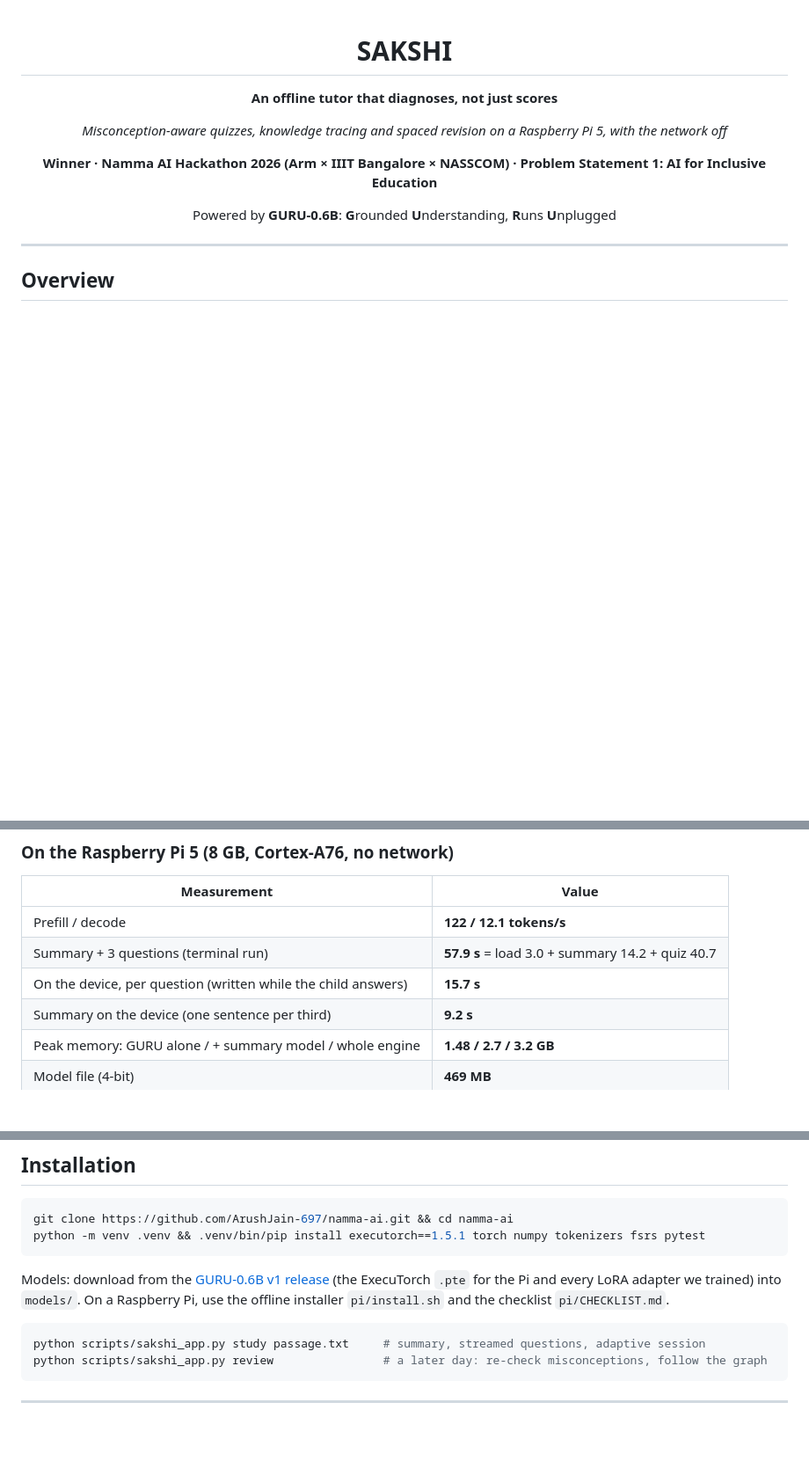
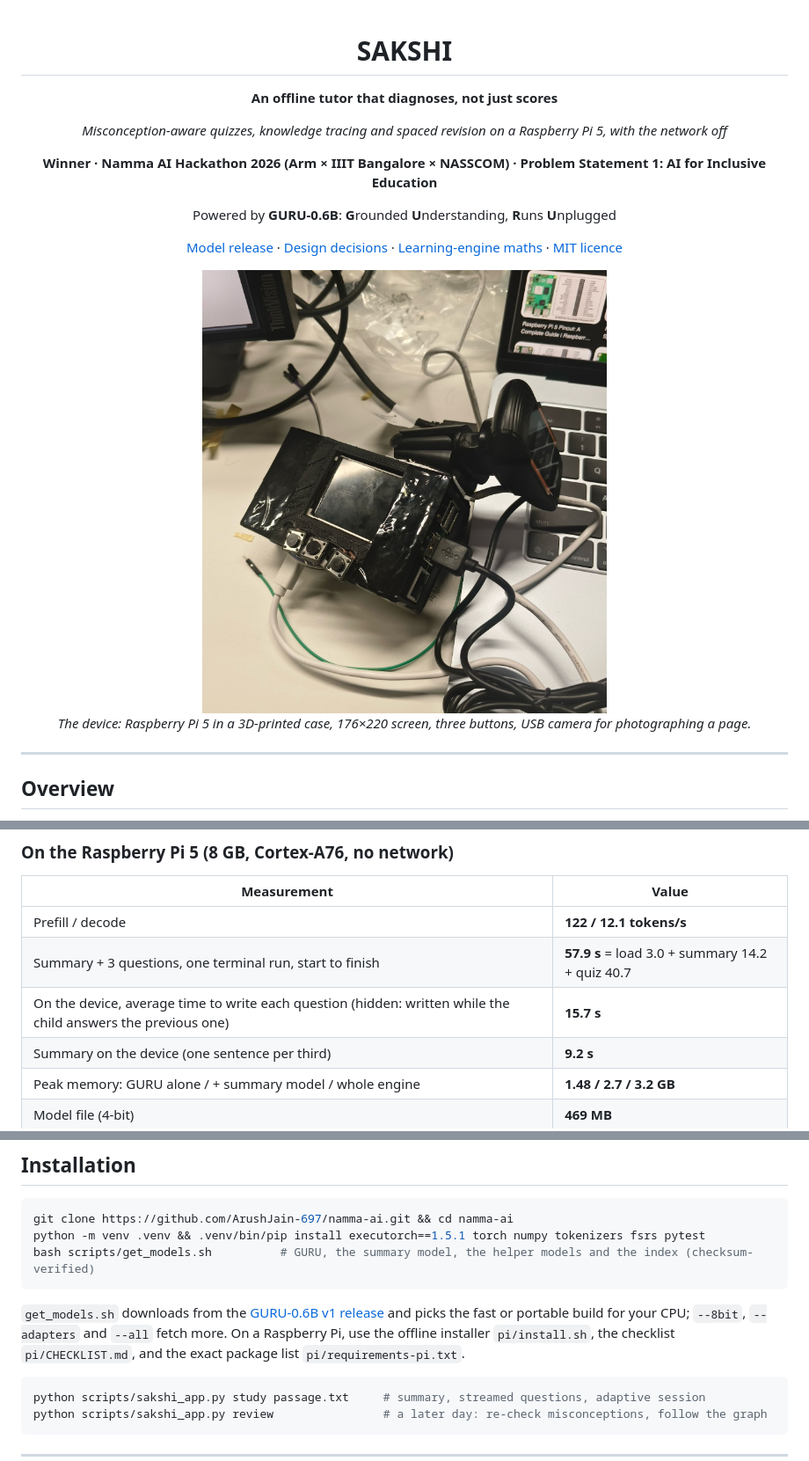
Before and after one commit to ArushJain-697/namma-ai, a Markdown page: README.md, 3 parts joined by grey strips. Shown at 88% size. Rendered like a GitHub page; pictures changed too: docs/images/sakshi-device.jpg (added); blank space fills up the shorter version.

Commit message:
Add the device photo, MIT licence and a one-command model download
- docs/images/sakshi-device.jpg: the device (metadata checked: no location or camera data)
- LICENSE: MIT for the code; release weights stay research/education only (SciQ, RACE)
- scripts/get_models.sh: downloads GURU, the summary model, helpers and index from the release, picks the
  fast or portable build for the CPU, verifies checksums; --8bit, --adapters, --all
- README: photo and quick links at the top, install via get_models.sh, licence section, clearer timing rows

Co-Authored-By: Claude Opus 5.5 <noreply@anthropic.com>

````diff
--- a/README.md
+++ b/README.md
@@ -9,6 +9,12 @@
 **Winner · Namma AI Hackathon 2026 (Arm × IIIT Bangalore × NASSCOM) · Problem Statement 1: AI for Inclusive Education**
 
 Powered by **GURU-0.6B**: **G**rounded **U**nderstanding, **R**uns **U**nplugged
+
+[Model release](https://github.com/ArushJain-697/namma-ai/releases/tag/guru-0.6b-v1) · [Design decisions](docs/JUDGE_BRIEF.md) · [Learning-engine maths](docs/RETENTION_MATH.md) · [MIT licence](LICENSE)
+
+<img src="docs/images/sakshi-device.jpg" alt="The Sakshi device: a Raspberry Pi 5 in a 3D-printed case with a small screen, three buttons and a USB camera" width="460">
+
+*The device: Raspberry Pi 5 in a 3D-printed case, 176×220 screen, three buttons, USB camera for photographing a page.*
 
 </div>
 
@@ -216,8 +222,8 @@ with the same root belief in another topic, to test whether the deeper habit is
 | Measurement | Value |
 |---|---|
 | Prefill / decode | **122 / 12.1 tokens/s** |
-| Summary + 3 questions (terminal run) | **57.9 s** = load 3.0 + summary 14.2 + quiz 40.7 |
-| On the device, per question (written while the child answers) | **15.7 s** |
+| Summary + 3 questions, one terminal run, start to finish | **57.9 s** = load 3.0 + summary 14.2 + quiz 40.7 |
+| On the device, average time to write each question (hidden: written while the child answers the previous one) | **15.7 s** |
 | Summary on the device (one sentence per third) | **9.2 s** |
 | Peak memory: GURU alone / + summary model / whole engine | **1.48 / 2.7 / 3.2 GB** |
 | Model file (4-bit) | **469 MB** |
@@ -318,11 +324,12 @@ tests/              pytest suite
 ```bash
 git clone https://github.com/ArushJain-697/namma-ai.git && cd namma-ai
 python -m venv .venv && .venv/bin/pip install executorch==1.5.1 torch numpy tokenizers fsrs pytest
+bash scripts/get_models.sh          # GURU, the summary model, the helper models and the index (checksum-verified)
 ```
 
-Models: download from the [GURU-0.6B v1 release](https://github.com/ArushJain-697/namma-ai/releases/tag/guru-0.6b-v1)
-(the ExecuTorch `.pte` for the Pi and every LoRA adapter we trained) into `models/`. On a Raspberry Pi, use the offline
-installer `pi/install.sh` and the checklist `pi/CHECKLIST.md`.
+`get_models.sh` downloads from the [GURU-0.6B v1 release](https://github.com/ArushJain-697/namma-ai/releases/tag/guru-0.6b-v1)
+and picks the fast or portable build for your CPU; `--8bit`, `--adapters` and `--all` fetch more. On a Raspberry Pi,
+use the offline installer `pi/install.sh`, the checklist `pi/CHECKLIST.md`, and the exact package list `pi/requirements-pi.txt`.
 
 ```bash
 python scripts/sakshi_app.py study passage.txt     # summary, streamed questions, adaptive session
````
Also changed, not shown: other parts of README.md (+8 -1 lines), 2 other files.
